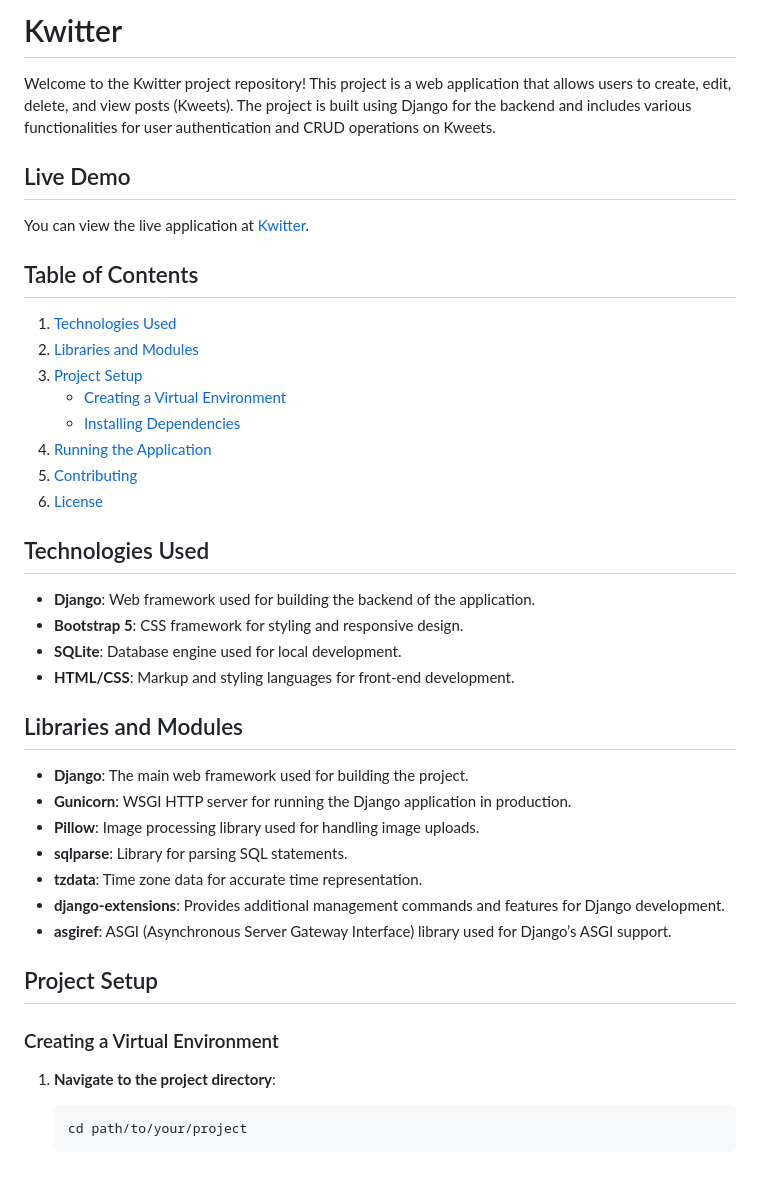
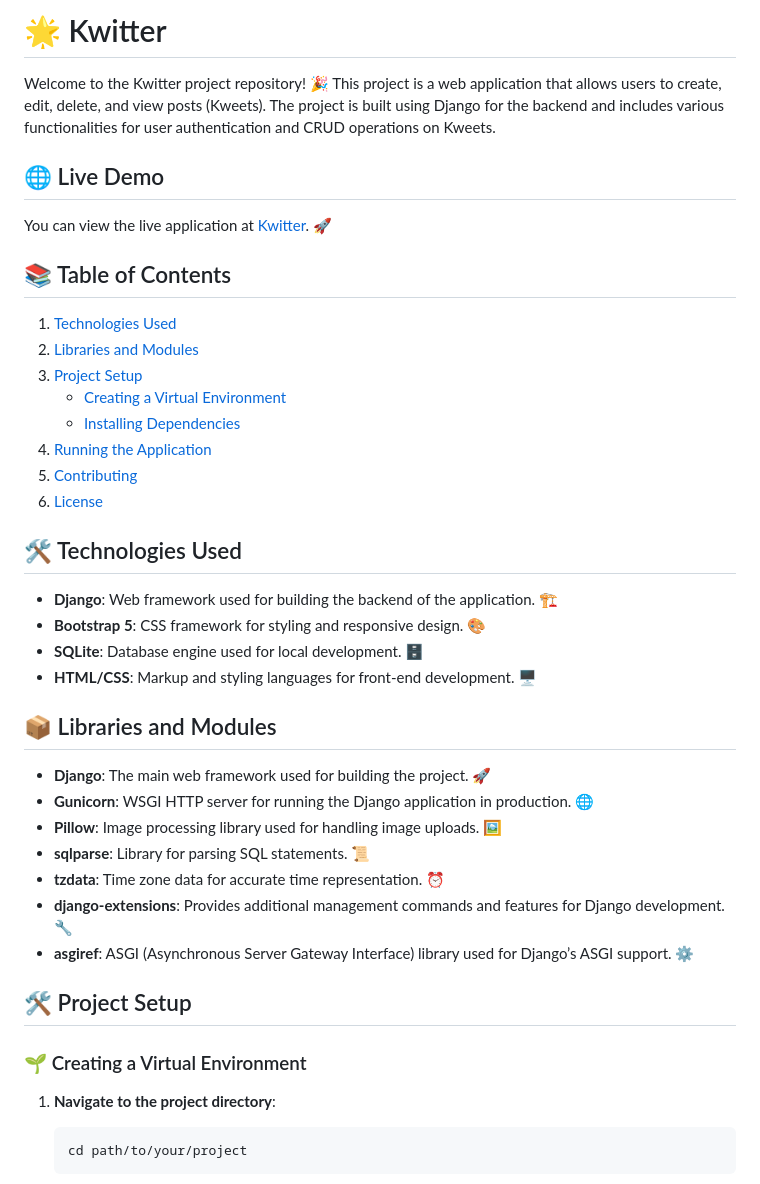
Before and after one commit to AyushKatiyar13/fs-project, a Markdown page: README.md, the part around the change printed below. Rendered like a GitHub page.

````diff
--- a/README.md
+++ b/README.md
@@ -1,12 +1,11 @@
-# Kwitter
+# 🌟 Kwitter
+Welcome to the Kwitter project repository! 🎉 This project is a web application that allows users to create, edit, delete, and view posts (Kweets). The project is built using Django for the backend and includes various functionalities for user authentication and CRUD operations on Kweets.
 
-Welcome to the Kwitter project repository! This project is a web application that allows users to create, edit, delete, and view posts (Kweets). The project is built using Django for the backend and includes various functionalities for user authentication and CRUD operations on Kweets.
+## 🌐 Live Demo
 
-## Live Demo
+You can view the live application at [Kwitter](https://fs-project.onrender.com). 🚀
 
-You can view the live application at [Kwitter](https://fs-project.onrender.com).
-
-## Table of Contents
+## 📚 Table of Contents
 
 1. [Technologies Used](#technologies-used)
 2. [Libraries and Modules](#libraries-and-modules)
@@ -17,26 +16,26 @@ You can view the live application at [Kwitter](https://fs-project.onrender.com).
 5. [Contributing](#contributing)
 6. [License](#license)
 
-## Technologies Used
+## 🛠️ Technologies Used
 
-- **Django**: Web framework used for building the backend of the application.
-- **Bootstrap 5**: CSS framework for styling and responsive design.
-- **SQLite**: Database engine used for local development.
-- **HTML/CSS**: Markup and styling languages for front-end development.
+- **Django**: Web framework used for building the backend of the application. 🏗️
+- **Bootstrap 5**: CSS framework for styling and responsive design. 🎨
+- **SQLite**: Database engine used for local development. 🗄️
+- **HTML/CSS**: Markup and styling languages for front-end development. 🖥️
 
-## Libraries and Modules
+## 📦 Libraries and Modules
 
-- **Django**: The main web framework used for building the project.
-- **Gunicorn**: WSGI HTTP server for running the Django application in production.
-- **Pillow**: Image processing library used for handling image uploads.
-- **sqlparse**: Library for parsing SQL statements.
-- **tzdata**: Time zone data for accurate time representation.
-- **django-extensions**: Provides additional management commands and features for Django development.
-- **asgiref**: ASGI (Asynchronous Server Gateway Interface) library used for Django’s ASGI support.
+- **Django**: The main web framework used for building the project. 🚀
+- **Gunicorn**: WSGI HTTP server for running the Django application in production. 🌐
+- **Pillow**: Image processing library used for handling image uploads. 🖼️
+- **sqlparse**: Library for parsing SQL statements. 📜
+- **tzdata**: Time zone data for accurate time representation. ⏰
+- **django-extensions**: Provides additional management commands and features for Django development. 🔧
+- **asgiref**: ASGI (Asynchronous Server Gateway Interface) library used for Django’s ASGI support. ⚙️
 
-## Project Setup
+## 🛠️ Project Setup
 
-### Creating a Virtual Environment
+### 🌱 Creating a Virtual Environment
 
 1. **Navigate to the project directory**:
     ```bash
````
Also changed, not shown: other parts of README.md (+12 -12 lines).
